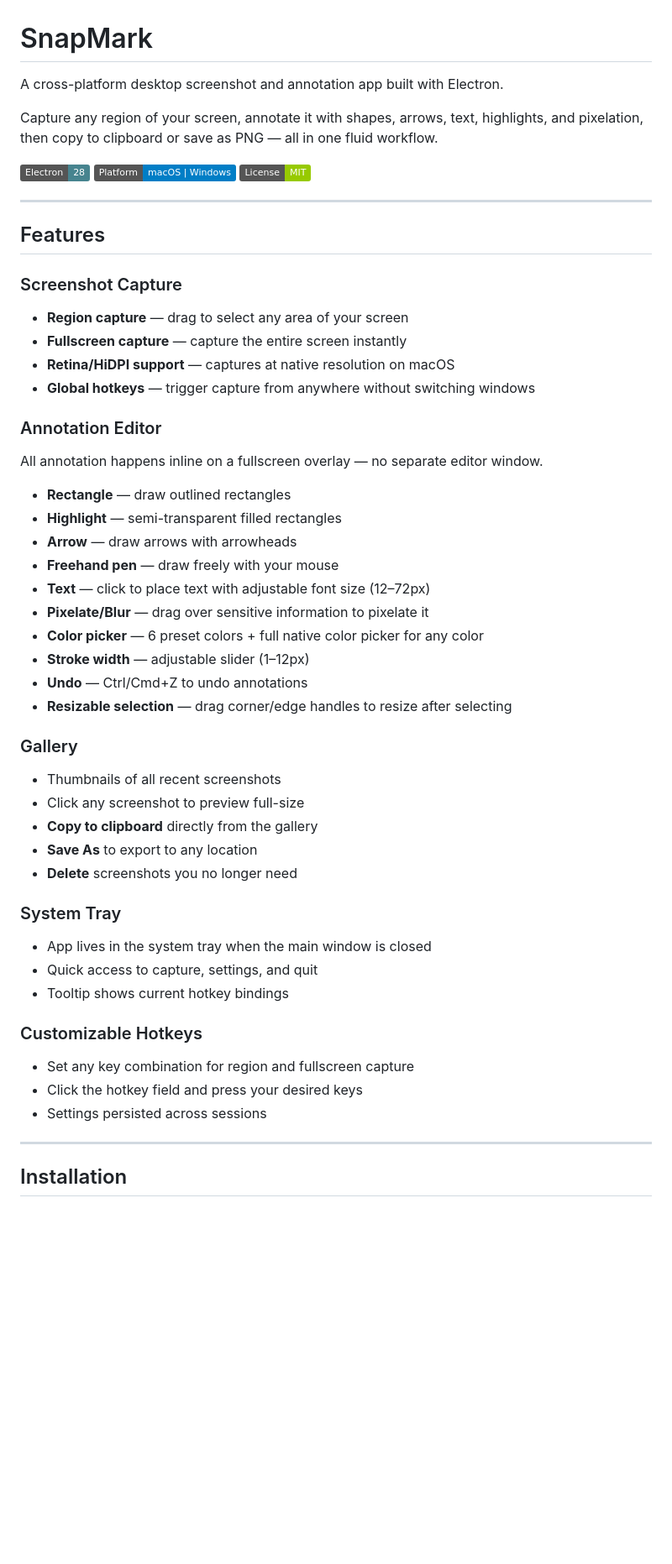
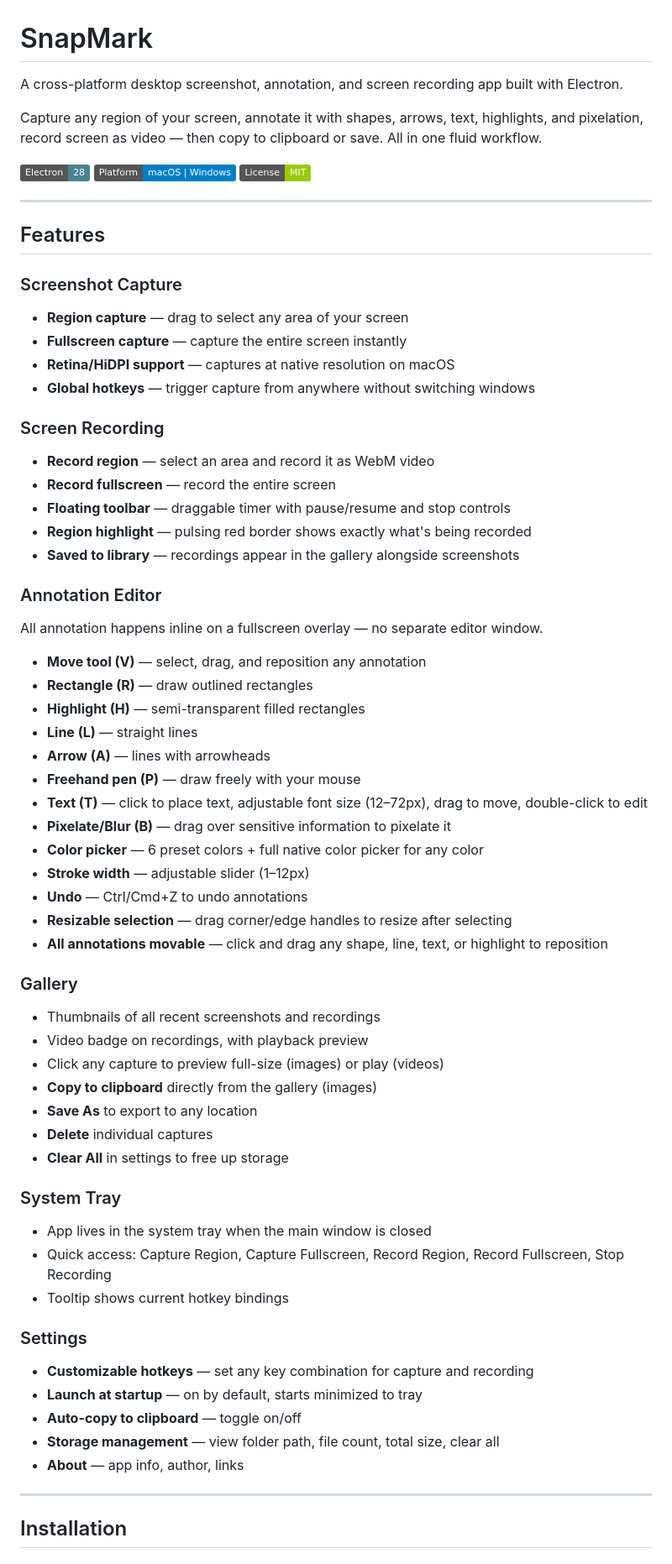
Before and after one commit to hau2/SnapMark, a Markdown page: README.md, the part around one of its changes. Shown at 84% size. GitHub-like rendering; badges without logos; blank space fills up the shorter version.

```diff
--- a/README.md
+++ b/README.md
@@ -1,8 +1,8 @@
 # SnapMark
 
-A cross-platform desktop screenshot and annotation app built with Electron.
+A cross-platform desktop screenshot, annotation, and screen recording app built with Electron.
 
-Capture any region of your screen, annotate it with shapes, arrows, text, highlights, and pixelation, then copy to clipboard or save as PNG — all in one fluid workflow.
+Capture any region of your screen, annotate it with shapes, arrows, text, highlights, and pixelation, record screen as video — then copy to clipboard or save. All in one fluid workflow.
 
 ![Electron](https://img.shields.io/badge/Electron-28-47848F?logo=electron&logoColor=white)
 ![Platform](https://img.shields.io/badge/Platform-macOS%20%7C%20Windows-blue)
@@ -18,36 +18,50 @@ Capture any region of your screen, annotate it with shapes, arrows, text, highli
 - **Retina/HiDPI support** — captures at native resolution on macOS
 - **Global hotkeys** — trigger capture from anywhere without switching windows
 
+### Screen Recording
+- **Record region** — select an area and record it as WebM video
+- **Record fullscreen** — record the entire screen
+- **Floating toolbar** — draggable timer with pause/resume and stop controls
+- **Region highlight** — pulsing red border shows exactly what's being recorded
+- **Saved to library** — recordings appear in the gallery alongside screenshots
+
 ### Annotation Editor
 All annotation happens inline on a fullscreen overlay — no separate editor window.
 
-- **Rectangle** — draw outlined rectangles
-- **Highlight** — semi-transparent filled rectangles
-- **Arrow** — draw arrows with arrowheads
-- **Freehand pen** — draw freely with your mouse
-- **Text** — click to place text with adjustable font size (12–72px)
-- **Pixelate/Blur** — drag over sensitive information to pixelate it
+- **Move tool (V)** — select, drag, and reposition any annotation
+- **Rectangle (R)** — draw outlined rectangles
+- **Highlight (H)** — semi-transparent filled rectangles
+- **Line (L)** — straight lines
+- **Arrow (A)** — lines with arrowheads
+- **Freehand pen (P)** — draw freely with your mouse
+- **Text (T)** — click to place text, adjustable font size (12–72px), drag to move, double-click to edit
+- **Pixelate/Blur (B)** — drag over sensitive information to pixelate it
 - **Color picker** — 6 preset colors + full native color picker for any color
 - **Stroke width** — adjustable slider (1–12px)
 - **Undo** — Ctrl/Cmd+Z to undo annotations
 - **Resizable selection** — drag corner/edge handles to resize after selecting
+- **All annotations movable** — click and drag any shape, line, text, or highlight to reposition
 
 ### Gallery
-- Thumbnails of all recent screenshots
-- Click any screenshot to preview full-size
-- **Copy to clipboard** directly from the gallery
+- Thumbnails of all recent screenshots and recordings
+- Video badge on recordings, with playback preview
+- Click any capture to preview full-size (images) or play (videos)
+- **Copy to clipboard** directly from the gallery (images)
 - **Save As** to export to any location
-- **Delete** screenshots you no longer need
+- **Delete** individual captures
+- **Clear All** in settings to free up storage
 
 ### System Tray
 - App lives in the system tray when the main window is closed
-- Quick access to capture, settings, and quit
+- Quick access: Capture Region, Capture Fullscreen, Record Region, Record Fullscreen, Stop Recording
 - Tooltip shows current hotkey bindings
 
-### Customizable Hotkeys
-- Set any key combination for region and fullscreen capture
-- Click the hotkey field and press your desired keys
-- Settings persisted across sessions
+### Settings
+- **Customizable hotkeys** — set any key combination for capture and recording
+- **Launch at startup** — on by default, starts minimized to tray
+- **Auto-copy to clipboard** — toggle on/off
+- **Storage management** — view folder path, file count, total size, clear all
+- **About** — app info, author, links
 
 ---
 
```
Also changed, not shown: other parts of README.md (+52 -12 lines), SECURITY.md (+42 -23 lines).
